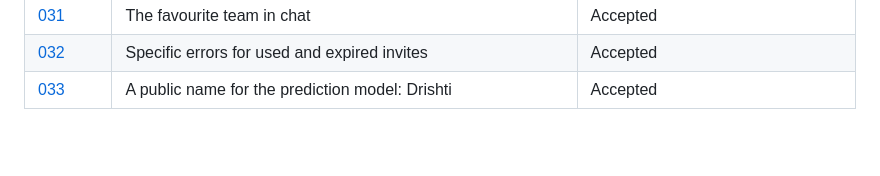
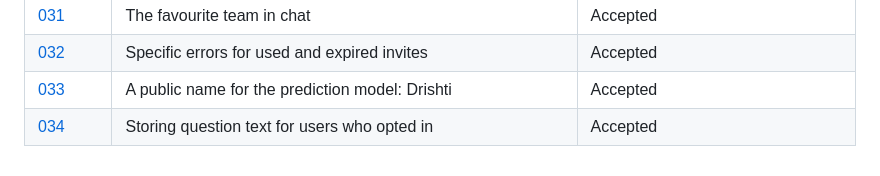
Before and after one commit to SumukhaK/football-intelligence-platform, a Markdown page: docs/adr/README.md, the part around the change. Rendered like a GitHub page; blank space fills up the shorter version.

Commit message:
docs(docs): add ADR 034 for storing opted-in question text
Co-Authored-By: Claude Opus 5.5 (1M context) <noreply@anthropic.com>

```diff
--- a/docs/adr/README.md
+++ b/docs/adr/README.md
@@ -116,3 +116,4 @@ ADRs are never deleted.
 | [031](031-favourite-team-in-chat.md) | The favourite team in chat | Accepted |
 | [032](032-specific-invite-errors.md) | Specific errors for used and expired invites | Accepted |
 | [033](033-public-model-name-drishti.md) | A public name for the prediction model: Drishti | Accepted |
+| [034](034-storing-opted-in-question-text.md) | Storing question text for users who opted in | Accepted |
```
Also changed, not shown: docs/adr/034-storing-opted-in-question-text.md (added, +26 -0 lines).
